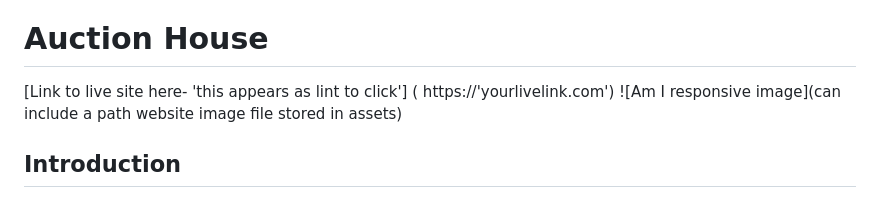
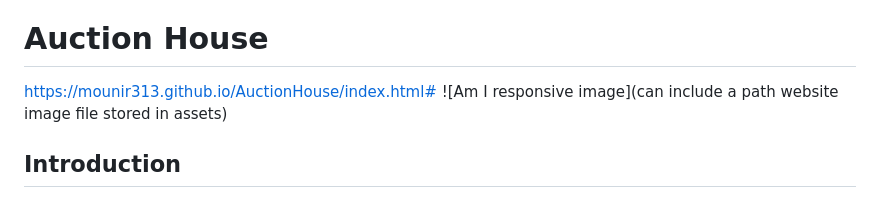
Before and after one commit to Mounir313/AuctionHouse, a Markdown page: README.md, the part around the change. Drawn GitHub-style.

Commit message:
Update README.md
uploaded live link

```diff
--- a/README.md
+++ b/README.md
@@ -3,8 +3,7 @@ Page
 1
 of 3
 # Auction House
-[Link to live site here- 'this appears as lint to click']
-( https://'yourlivelink.com')
+https://mounir313.github.io/AuctionHouse/index.html#
 ![Am I responsive image](can include a path website image file stored in assets)
 ## Introduction
 ' Auction House is a fully responsive marketplace website where users can buy, sell, and search for various items. It provides an easy and intuitive platform for users to browse categories, list items, and search for products, all within a clean and modern layout.'
```
